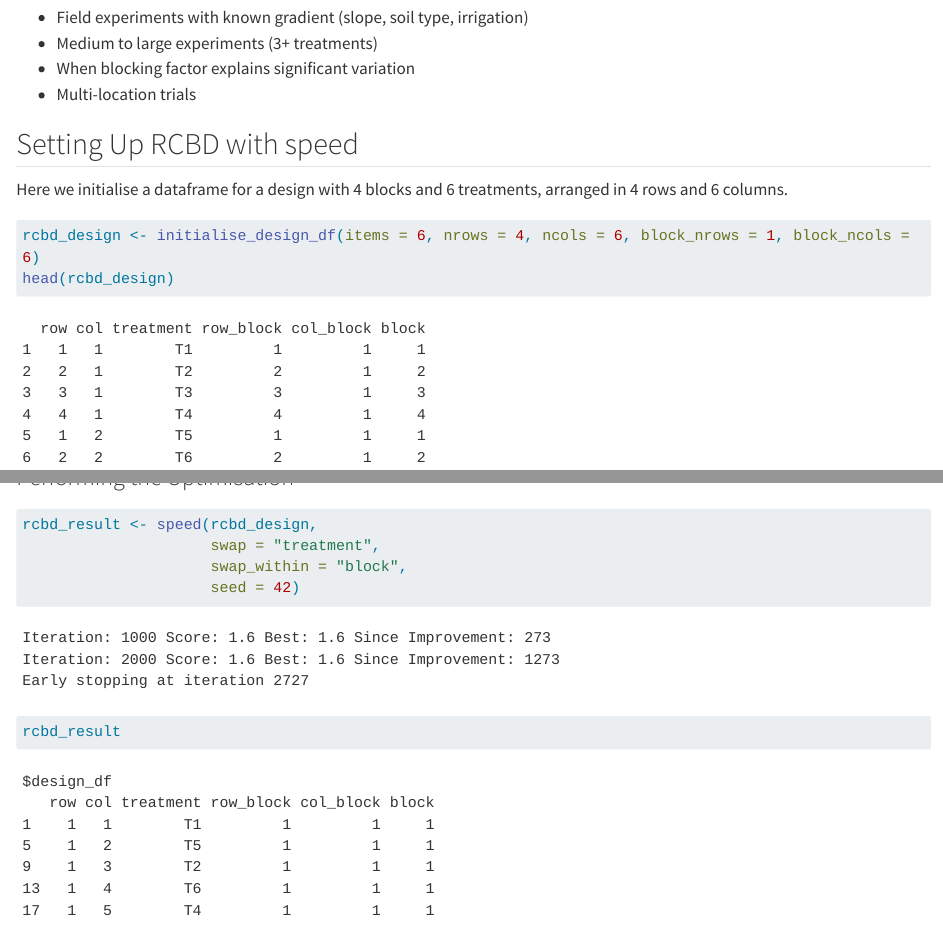
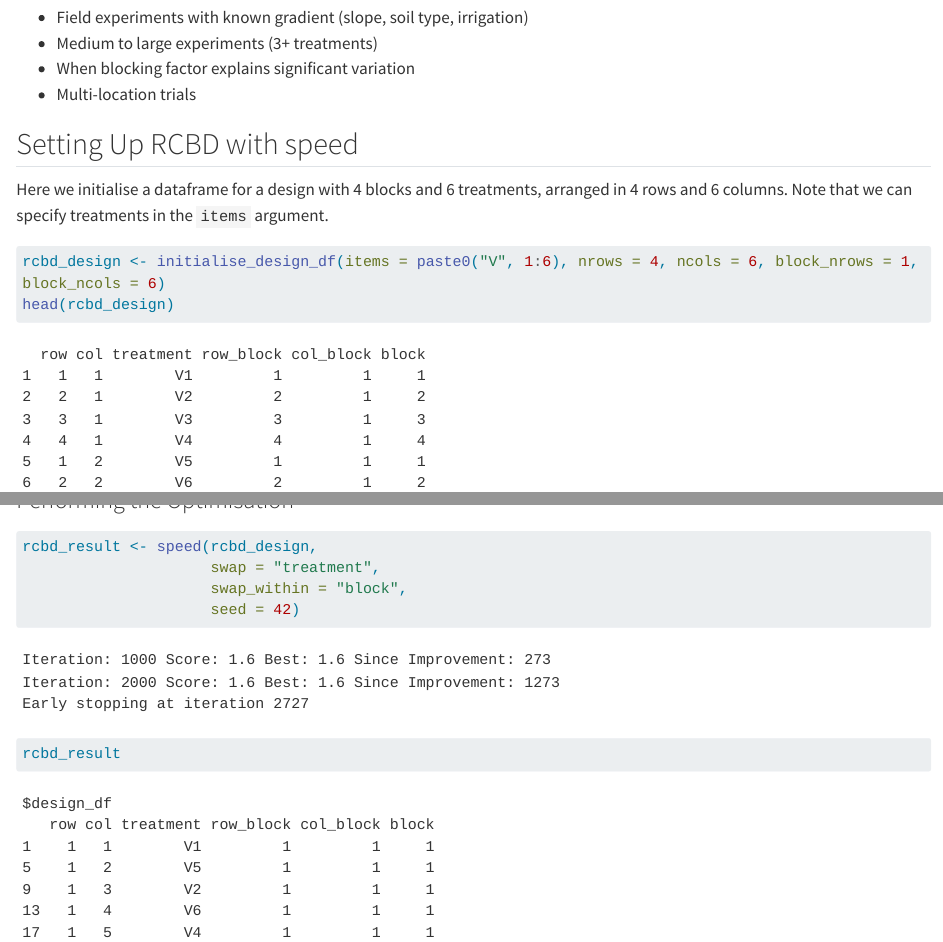
Before and after one commit to biometryhub/speed, a Quarto document (vignettes/common_designs.qmd): the page in a window 1100 px wide, from 5790 px down, and a second part further down, joined at a grey line. Rendered offline with R 4.5, knitr and Pandoc in place of Quarto, with nearby package versions; some code elsewhere in the file could not run offline; long lines of code are wrapped; common packages that the code uses without loading them are loaded.

````diff
--- a/vignettes/common_designs.qmd
+++ b/vignettes/common_designs.qmd
@@ -102,10 +102,10 @@
 
 ## Setting Up RCBD with speed
 
-Here we initialise a dataframe for a design with 4 blocks and 6 treatments, arranged in 4 rows and 6 columns.
+Here we initialise a dataframe for a design with 4 blocks and 6 treatments, arranged in 4 rows and 6 columns. Note that we can specify treatments in the `items` argument.
 
 ```{r rcbd-df}
-rcbd_design <- initialise_design_df(items = 6, nrows = 4, ncols = 6, block_nrows = 1, block_ncols = 6)
+rcbd_design <- initialise_design_df(items = paste0("V", 1:6), nrows = 4, ncols = 6, block_nrows = 1, block_ncols = 6)
 head(rcbd_design)
 ```
 
````
Also changed, not shown: vignettes/common_designs.qmd (4 more changed lines).
